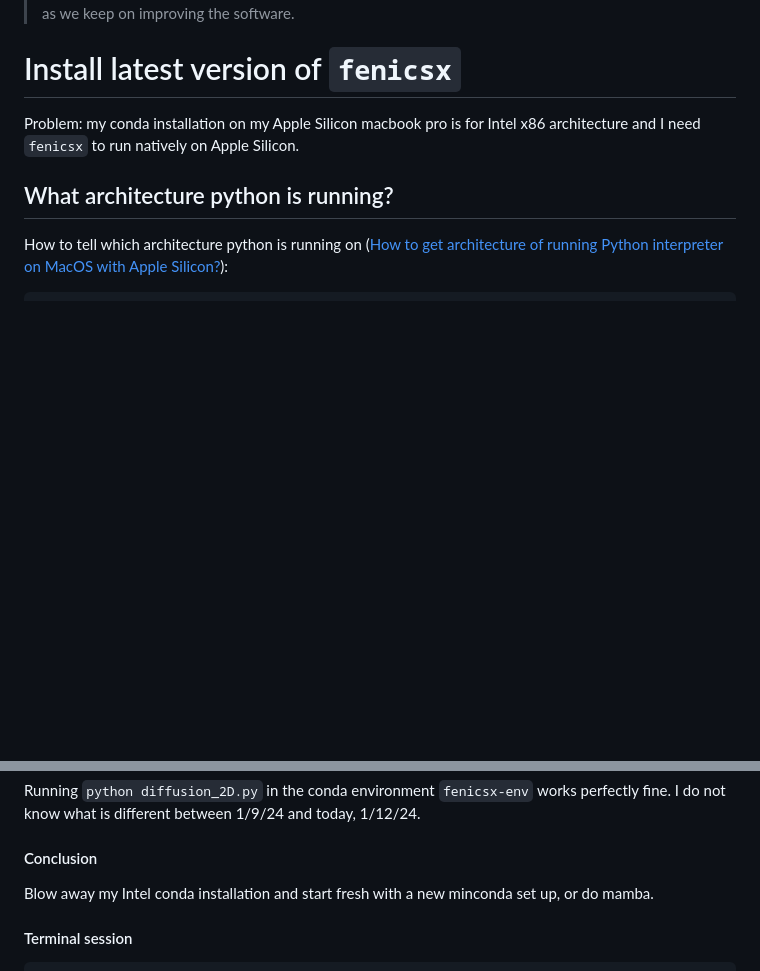
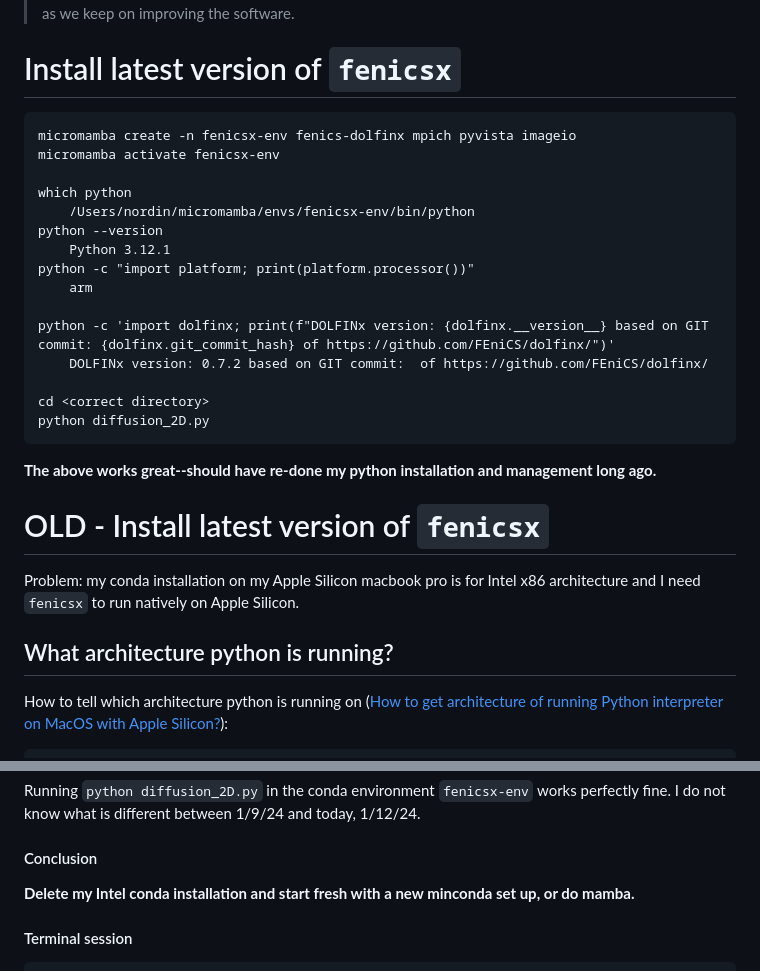
Before and after one commit to gregnordin/notes_to_self, a Markdown page: fenicsx/notes-FEniCSx-dolfinx.md, 2 parts joined by grey strips. Drawn GitHub-style; blank space fills up the shorter version.

Commit message:
fenicsx install works great after switch to micromamba from miniconda

````diff
--- a/fenicsx/notes-FEniCSx-dolfinx.md
+++ b/fenicsx/notes-FEniCSx-dolfinx.md
@@ -22,6 +22,32 @@
 >There will always be some API changes, as we keep on improving the software.
 
 # Install latest version of `fenicsx`
+
+
+
+```
+micromamba create -n fenicsx-env fenics-dolfinx mpich pyvista imageio
+micromamba activate fenicsx-env
+
+which python
+	/Users/nordin/micromamba/envs/fenicsx-env/bin/python
+python --version
+	Python 3.12.1
+python -c "import platform; print(platform.processor())"
+	arm
+
+python -c 'import dolfinx; print(f"DOLFINx version: {dolfinx.__version__} based on GIT commit: {dolfinx.git_commit_hash} of https://github.com/FEniCS/dolfinx/")'
+	DOLFINx version: 0.7.2 based on GIT commit:  of https://github.com/FEniCS/dolfinx/
+
+cd <correct directory>
+python diffusion_2D.py
+```
+
+**The above works great--should have re-done my python installation and management long ago.**
+
+
+
+# OLD - Install latest version of `fenicsx`
 
 Problem: my conda installation on my Apple Silicon macbook pro is for Intel x86 architecture and I need `fenicsx` to run natively on Apple Silicon.
 
@@ -62,7 +88,7 @@ Running `python diffusion_2D.py` in the conda environment `fenicsx-env` works pe
 
 #### Conclusion
 
-Blow away my Intel conda installation and start fresh with a new minconda set up, or do mamba.
+**Delete my Intel conda installation and start fresh with a new minconda set up, or do mamba.**
 
 #### Terminal session
 
````
